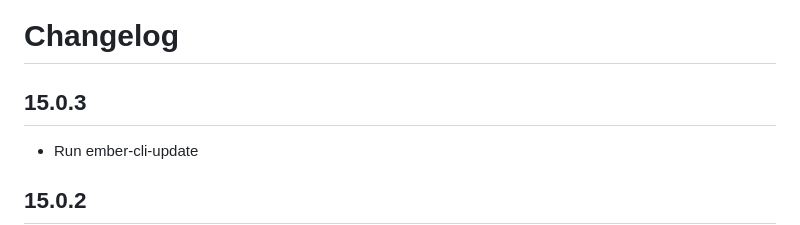
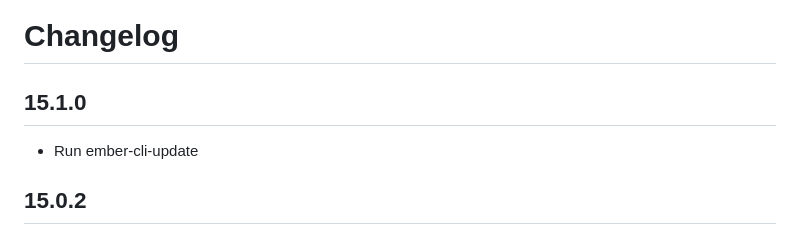
Before and after one commit to zestia/ember-async-tooltips, a Markdown page: CHANGELOG.md, the part around the change. GitHub-like rendering.

Commit message:
update changelog

```diff
--- a/CHANGELOG.md
+++ b/CHANGELOG.md
@@ -1,6 +1,6 @@
 # Changelog
 
-## 15.0.3
+## 15.1.0
 
 - Run ember-cli-update
 
```
